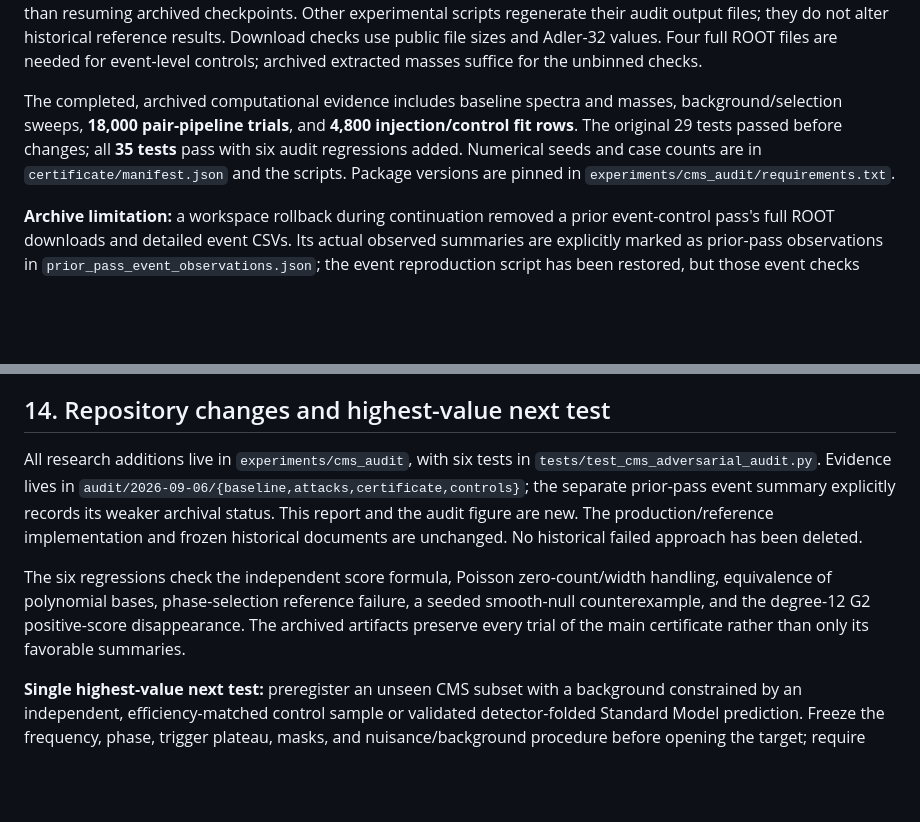
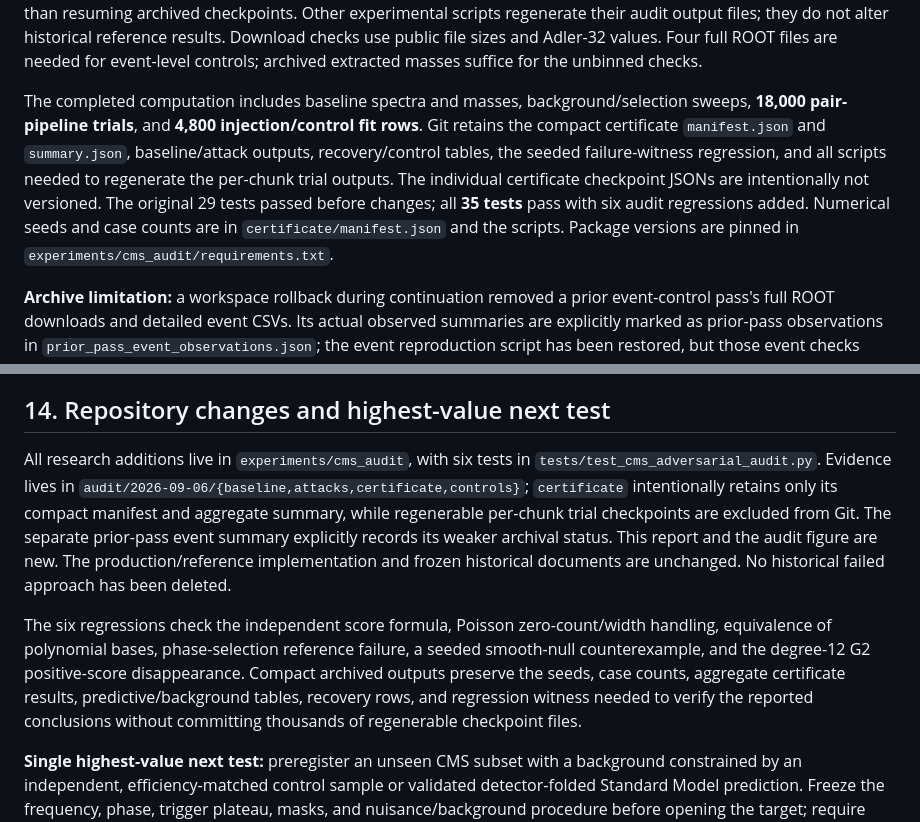
Before and after one commit to rickyjreyes/wct-cms, a Markdown page: docs/CMS_INDEPENDENT_ADVERSARIAL_AUDIT.md, 2 parts joined by grey strips. Drawn GitHub-style; blank space fills up the shorter version.

Commit message:
Document compact audit artifact policy

```diff
--- a/docs/CMS_INDEPENDENT_ADVERSARIAL_AUDIT.md
+++ b/docs/CMS_INDEPENDENT_ADVERSARIAL_AUDIT.md
@@ -28,7 +28,7 @@ python experiments/cms_audit/plot_audit.py
 
 The baseline wrapper writes `results/cms_audit_clean`; compare its spectra and summaries with `audit/2026-09-06/baseline`. Subsequent attacks intentionally read the archived baseline, providing a second reproduction route that does not require downloading multi-GB ROOT files. The certificate's new output directory forces a clean run rather than resuming archived checkpoints. Other experimental scripts regenerate their audit output files; they do not alter historical reference results. Download checks use public file sizes and Adler-32 values. Four full ROOT files are needed for event-level controls; archived extracted masses suffice for the unbinned checks.
 
-The completed, archived computational evidence includes baseline spectra and masses, background/selection sweeps, **18,000 pair-pipeline trials**, and **4,800 injection/control fit rows**. The original 29 tests passed before changes; all **35 tests** pass with six audit regressions added. Numerical seeds and case counts are in `certificate/manifest.json` and the scripts. Package versions are pinned in `experiments/cms_audit/requirements.txt`.
+The completed computation includes baseline spectra and masses, background/selection sweeps, **18,000 pair-pipeline trials**, and **4,800 injection/control fit rows**. Git retains the compact certificate `manifest.json` and `summary.json`, baseline/attack outputs, recovery/control tables, the seeded failure-witness regression, and all scripts needed to regenerate the per-chunk trial outputs. The individual certificate checkpoint JSONs are intentionally not versioned. The original 29 tests passed before changes; all **35 tests** pass with six audit regressions added. Numerical seeds and case counts are in `certificate/manifest.json` and the scripts. Package versions are pinned in `experiments/cms_audit/requirements.txt`.
 
 **Archive limitation:** a workspace rollback during continuation removed a prior event-control pass's full ROOT downloads and detailed event CSVs. Its actual observed summaries are explicitly marked as prior-pass observations in `prior_pass_event_observations.json`; the event reproduction script has been restored, but those event checks have not been rerun after the rollback. Do not treat that summary as a freshly verified raw-data archive. The baseline, background attacks, and regenerated certificate underlying the principal conclusion are retained. The baseline/background checkpoint is also preserved in commit `521f9252012fdcc84dd164ee818c34230e6b84e9`.
 
@@ -231,8 +231,8 @@ There is **no unique validated global p-value** available from this repository.
 
 ## 14. Repository changes and highest-value next test
 
-All research additions live in `experiments/cms_audit`, with six tests in `tests/test_cms_adversarial_audit.py`. Evidence lives in `audit/2026-09-06/{baseline,attacks,certificate,controls}`; the separate prior-pass event summary explicitly records its weaker archival status. This report and the audit figure are new. The production/reference implementation and frozen historical documents are unchanged. No historical failed approach has been deleted.
+All research additions live in `experiments/cms_audit`, with six tests in `tests/test_cms_adversarial_audit.py`. Evidence lives in `audit/2026-09-06/{baseline,attacks,certificate,controls}`; `certificate` intentionally retains only its compact manifest and aggregate summary, while regenerable per-chunk trial checkpoints are excluded from Git. The separate prior-pass event summary explicitly records its weaker archival status. This report and the audit figure are new. The production/reference implementation and frozen historical documents are unchanged. No historical failed approach has been deleted.
 
-The six regressions check the independent score formula, Poisson zero-count/width handling, equivalence of polynomial bases, phase-selection reference failure, a seeded smooth-null counterexample, and the degree-12 G2 positive-score disappearance. The archived artifacts preserve every trial of the main certificate rather than only its favorable summaries.
+The six regressions check the independent score formula, Poisson zero-count/width handling, equivalence of polynomial bases, phase-selection reference failure, a seeded smooth-null counterexample, and the degree-12 G2 positive-score disappearance. Compact archived outputs preserve the seeds, case counts, aggregate certificate results, predictive/background tables, recovery rows, and regression witness needed to verify the reported conclusions without committing thousands of regenerable checkpoint files.
 
 **Single highest-value next test:** preregister an unseen CMS subset with a background constrained by an independent, efficiency-matched control sample or validated detector-folded Standard Model prediction. Freeze the frequency, phase, trigger plateau, masks, and nuisance/background procedure before opening the target; require successful injected-signal recovery and run that entire procedure inside its null simulations. This directly tests the background/signal identifiability obstruction. More null trials around the same historical fitted mean would not resolve it.
```
